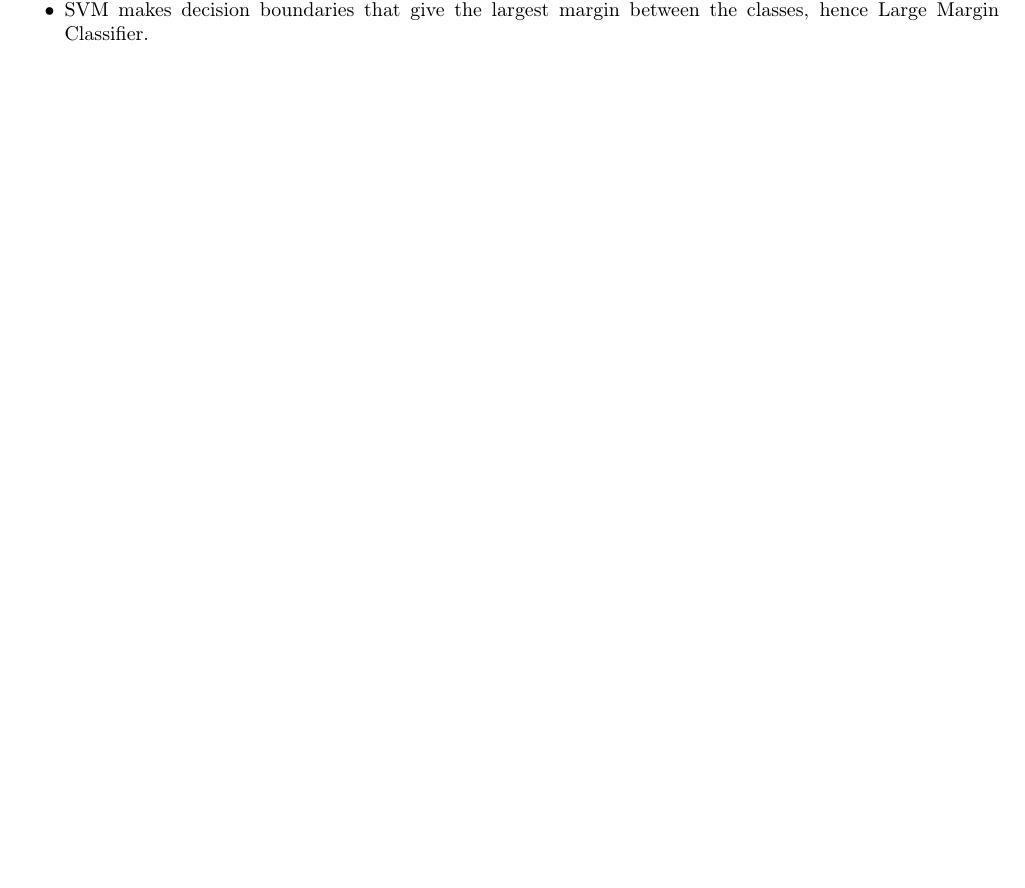
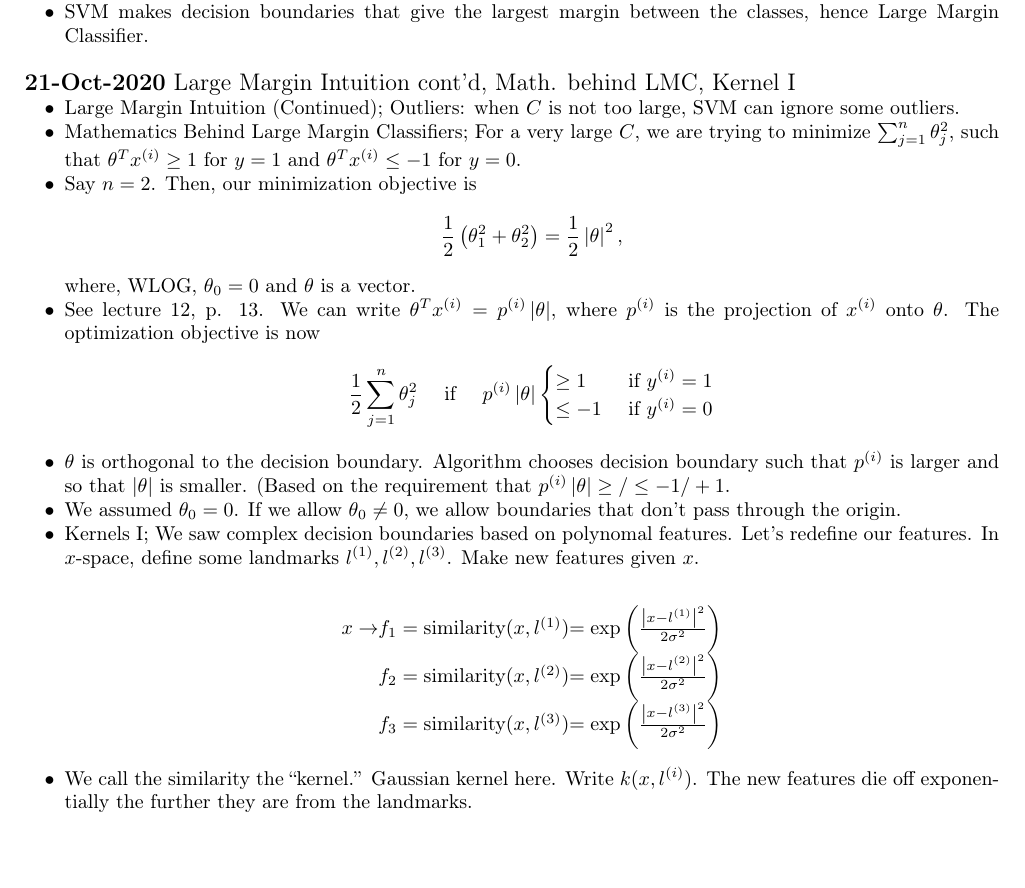
Before and after one commit to pvasudev16/machine_learning, a LaTeX document (StudyNotes.tex): part of page 12 of 12, cut so that both start at the same text. Compiled offline with pdfLaTeX.

Commit message:
Added 21-oct-2020 Study Notes

```diff
--- a/StudyNotes.tex
+++ b/StudyNotes.tex
@@ -673,4 +673,38 @@
     Really, go look at the slide.
   \item SVM makes decision boundaries that give the largest margin between the classes, hence Large Margin Classifier.
 \end{itemize}
+\hfill \\
+{\large \textbf{21-Oct-2020} Large Margin Intuition cont'd, Math. behind LMC, Kernel I}
+\begin{itemize}
+  \item Large Margin Intuition (Continued); Outliers: when $C$ is not too large, SVM can ignore some outliers.
+  \item Mathematics Behind Large Margin Classifiers; For a very large
+    $C$, we are trying to minimize $\sum_{j=1}^n \theta_j^2$, such
+    that $\theta^T x^{(i)} \geq 1$ for $y=1$ and $\theta^T x^{(i)}
+    \leq -1$ for $y=0$.
+  \item Say $n=2$. Then, our minimization objective is
+    \begin{equation*}
+      \frac{1}{2}\left( \theta_1^2 + \theta_2^2 \right) = \frac{1}{2} \left| \theta \right|^2,
+    \end{equation*}
+    where, WLOG, $\theta_0=0$ and $\theta$ is a vector.
+  \item See lecture 12, p. 13. We can write $\theta^Tx^{(i)}=p^{(i)}\left| \theta \right|$, where $p^{(i)}$ is the projection of $x^{(i)}$ onto $\theta$. The optimization objective is now
+    \begin{equation*}
+      \frac{1}{2}\sum_{j=1}^n \theta_j^2 \quad \mbox{ if } \quad p^{(i)}\left| \theta \right|  \begin{cases} \geq 1 & \mbox{ if } y^{(i)}=1 \\ \leq -1 & \mbox{ if } y^{(i)}=0 \end{cases}
+    \end{equation*}
+  \item $\theta$ is orthogonal to the decision boundary. Algorithm
+    chooses decision boundary such that $p^{(i)}$ is larger and so
+    that $|\theta|$ is smaller. (Based on the requirement that
+    $p^{(i)}\left| \theta \right| \geq/\leq -1/+1$.
+  \item We assumed $\theta_0 = 0$. If we allow $\theta_0 \neq 0$, we allow boundaries that don't pass through the origin.
+  \item Kernels I; We saw complex decision boundaries based on polynomal features. Let's redefine our features. In $x$-space, define some landmarks $l^{(1)},l^{(2)},l^{(3)}$. Make new features given $x$. \\
+    \begin{center}
+      \begin{tabular}{c c c}
+        $x \rightarrow$ & $f_1 = \text{similarity}(x, l^{(1)})$ & $= \exp \left( \frac{ \left| x - l^{(1)} \right|^2}{2 \sigma^2 }\right)$ \\
+                        & $f_2 = \text{similarity}(x, l^{(2)})$ & $= \exp \left( \frac{ \left| x - l^{(2)} \right|^2}{2 \sigma^2 }\right)$ \\
+                        & $f_3 = \text{similarity}(x, l^{(3)})$ & $= \exp \left( \frac{ \left| x - l^{(3)} \right|^2}{2 \sigma^2 }\right)$
+      \end{tabular}
+    \end{center}
+  \item We call the similarity the ``kernel.'' Gaussian kernel
+    here. Write $k(x, l^{(i)})$. The new features die off
+    exponentially the further they are from the landmarks.
+\end{itemize}
 \end{document}
```
Also changed, not shown: StudyNotes.pdf.
